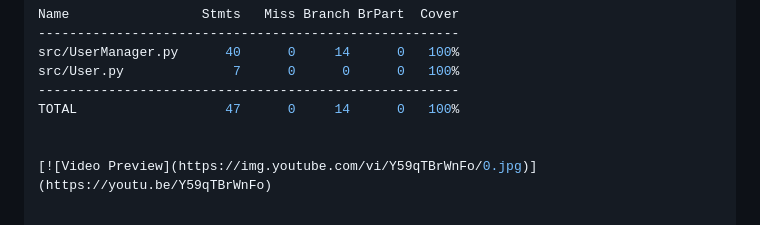
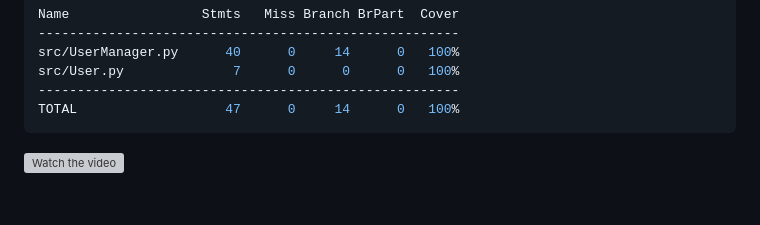
Before and after one commit to sebi2805/proiect-tss, a Markdown page: README.md, the part around the change. Drawn GitHub-style; grey boxes are pictures that could not be loaded.

````diff
--- a/README.md
+++ b/README.md
@@ -615,6 +615,6 @@ src/UserManager.py      40      0     14      0   100%
 src/User.py              7      0      0      0   100%
 ------------------------------------------------------
 TOTAL                   47      0     14      0   100%
+```
 
-
-[![Video Preview](https://img.youtube.com/vi/Y59qTBrWnFo/0.jpg)](https://youtu.be/Y59qTBrWnFo)
+[![Watch the video](https://img.youtube.com/vi/Y59qTBrWnFo/hqdefault.jpg)](https://www.youtube.com/watch?v=Y59qTBrWnFo)
````
